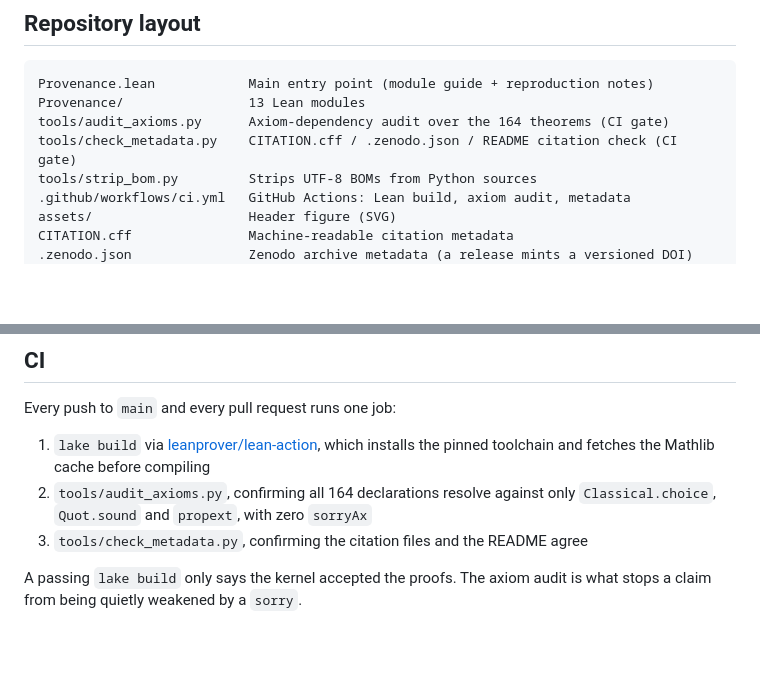
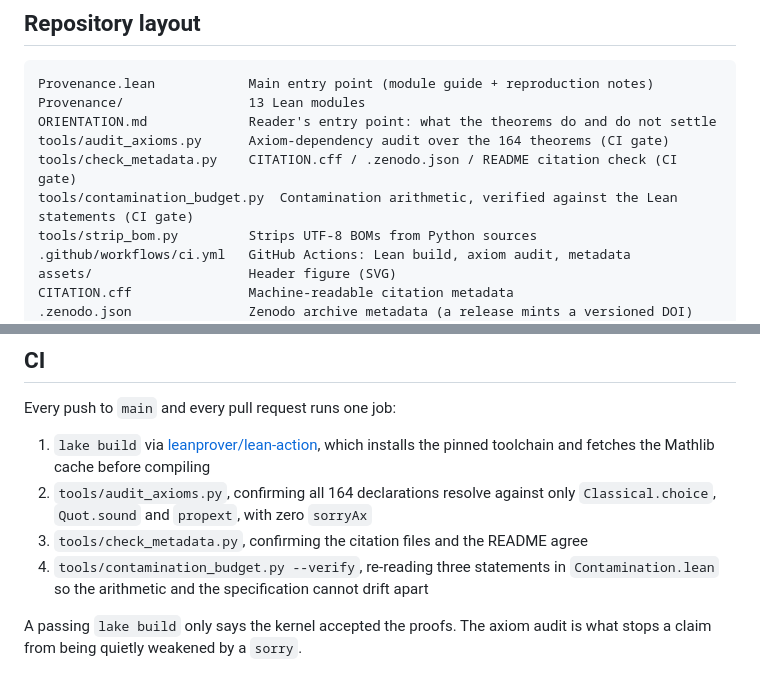
Before and after one commit to lihuanlz/Neither-substitutable-for-the-other, a Markdown page: README.md, 2 parts joined by grey strips. GitHub-like rendering; blank space fills up the shorter version.

Commit message:
Document the fourth CI gate, and list the orientation page
The CI section described three steps; there have been four since the contamination check was added. The repository layout also predates ORIENTATION.md, so the file the README tells you to start with was absent from the list of files.

````diff
--- a/README.md
+++ b/README.md
@@ -91,8 +91,10 @@ purpose.
 ```
 Provenance.lean            Main entry point (module guide + reproduction notes)
 Provenance/                13 Lean modules
+ORIENTATION.md             Reader's entry point: what the theorems do and do not settle
 tools/audit_axioms.py      Axiom-dependency audit over the 164 theorems (CI gate)
 tools/check_metadata.py    CITATION.cff / .zenodo.json / README citation check (CI gate)
+tools/contamination_budget.py  Contamination arithmetic, verified against the Lean statements (CI gate)
 tools/strip_bom.py         Strips UTF-8 BOMs from Python sources
 .github/workflows/ci.yml   GitHub Actions: Lean build, axiom audit, metadata
 assets/                    Header figure (SVG)
@@ -109,6 +111,7 @@ Every push to `main` and every pull request runs one job:
 1. `lake build` via [leanprover/lean-action](https://github.com/leanprover/lean-action), which installs the pinned toolchain and fetches the Mathlib cache before compiling
 2. `tools/audit_axioms.py`, confirming all 164 declarations resolve against only `Classical.choice`, `Quot.sound` and `propext`, with zero `sorryAx`
 3. `tools/check_metadata.py`, confirming the citation files and the README agree
+4. `tools/contamination_budget.py --verify`, re-reading three statements in `Contamination.lean` so the arithmetic and the specification cannot drift apart
 
 A passing `lake build` only says the kernel accepted the proofs. The axiom audit is what stops a claim from being quietly weakened by a `sorry`.
 
````
Also changed, not shown: ORIENTATION.md (+3 -2 lines).
